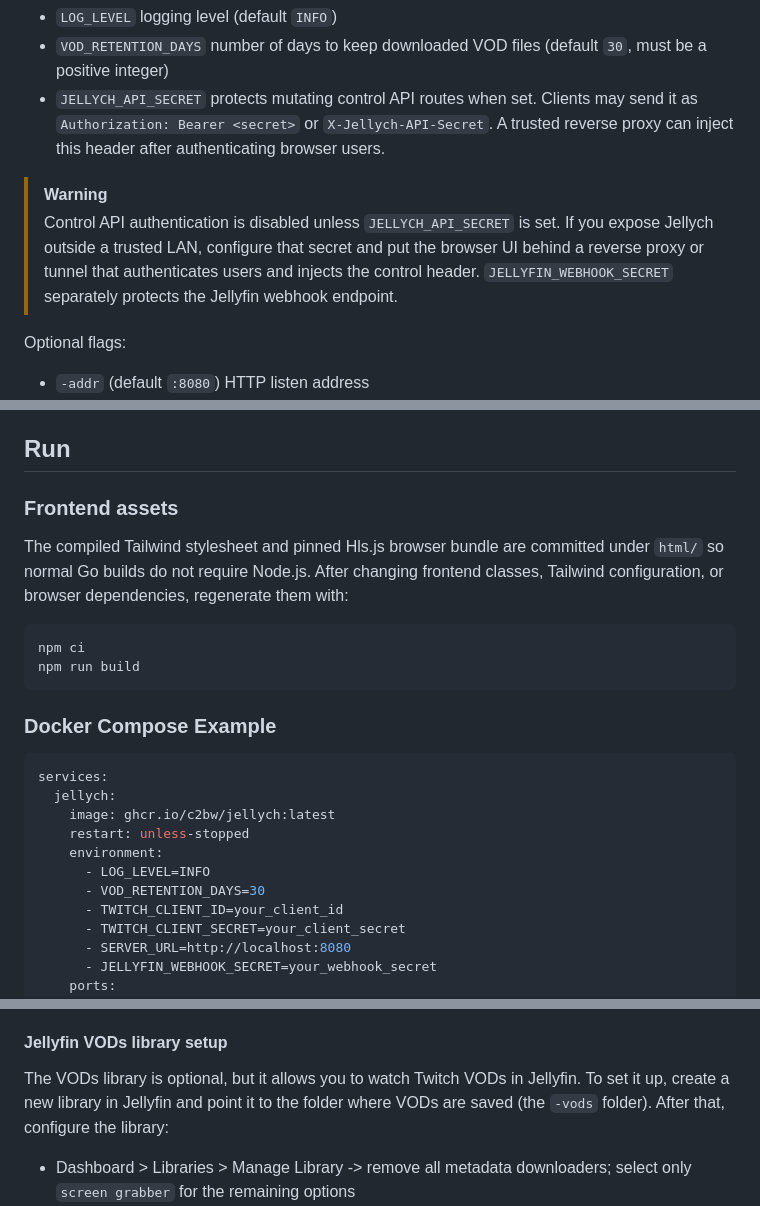
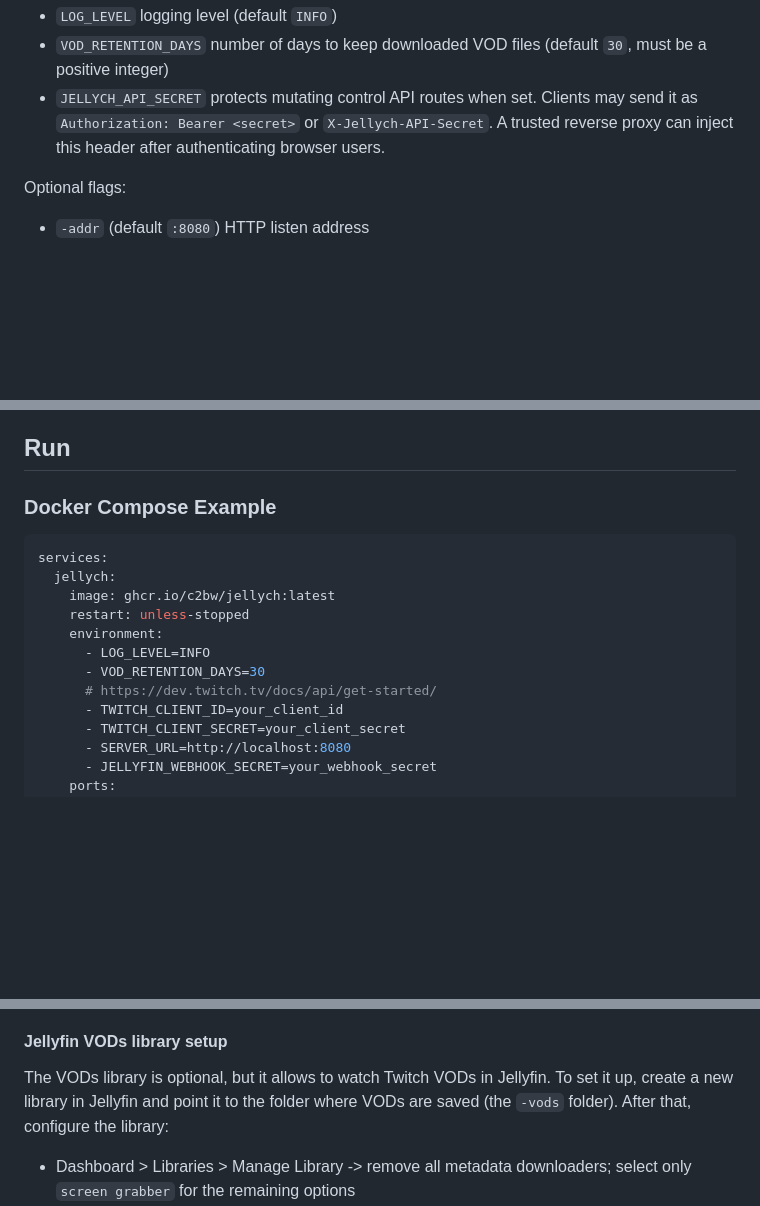
Before and after one commit to c2bw/jellych, a Markdown page: README.md, 3 parts joined by grey strips. GitHub-like rendering; blank space fills up the shorter version.

Commit message:
chore: readme

````diff
--- a/README.md
+++ b/README.md
@@ -20,13 +22,6 @@ Optional environment variables:
 - `VOD_RETENTION_DAYS` number of days to keep downloaded VOD files (default `30`, must be a positive integer)
 - `JELLYCH_API_SECRET` protects mutating control API routes when set. Clients may send it as `Authorization: Bearer <secret>` or `X-Jellych-API-Secret`. A trusted reverse proxy can inject this header after authenticating browser users.
 
-> [!WARNING]
-> Control API authentication is disabled unless `JELLYCH_API_SECRET` is set.
-> If you expose Jellych outside a trusted LAN, configure that secret and put
-> the browser UI behind a reverse proxy or tunnel that authenticates users and
-> injects the control header. `JELLYFIN_WEBHOOK_SECRET` separately protects the
-> Jellyfin webhook endpoint.
-
 Optional flags:
 
 - `-addr` (default `:8080`) HTTP listen address
@@ -36,17 +31,6 @@ Optional flags:
 The VOD page can download directly as Original, H.264, HEVC, or VP9. A completed Original download can later be converted once to any compressed preset from its codec selector. Conversion replaces the original only after the new MKV is complete, and converted entries show both original and converted file sizes.
 
 ## Run
-
-### Frontend assets
-
-The compiled Tailwind stylesheet and pinned Hls.js browser bundle are committed
-under `html/` so normal Go builds do not require Node.js. After changing frontend
-classes, Tailwind configuration, or browser dependencies, regenerate them with:
-
-```bash
-npm ci
-npm run build
-```
 
 ### Docker Compose Example
 
@@ -58,6 +42,7 @@ services:
     environment:
       - LOG_LEVEL=INFO
       - VOD_RETENTION_DAYS=30
+      # https://dev.twitch.tv/docs/api/get-started/
       - TWITCH_CLIENT_ID=your_client_id
       - TWITCH_CLIENT_SECRET=your_client_secret
       - SERVER_URL=http://localhost:8080
@@ -82,7 +67,7 @@ volumes:
 
 #### Jellyfin VODs library setup
 
-The VODs library is optional, but it allows you to watch Twitch VODs in Jellyfin. To set it up, create a new library in Jellyfin and point it to the folder where VODs are saved (the `-vods` folder). After that, configure the library:
+The VODs library is optional, but it allows to watch Twitch VODs in Jellyfin. To set it up, create a new library in Jellyfin and point it to the folder where VODs are saved (the `-vods` folder). After that, configure the library:
 
 - Dashboard > Libraries > Manage Library -> remove all metadata downloaders; select only `screen grabber` for the remaining options
 - Select `Prefer embedded titles over filenames` to have the VOD title displayed in Jellyfin instead of the filename (requires rescan if the VODs were already downloaded)
````
Also changed, not shown: other parts of README.md (+2 -0 lines).
